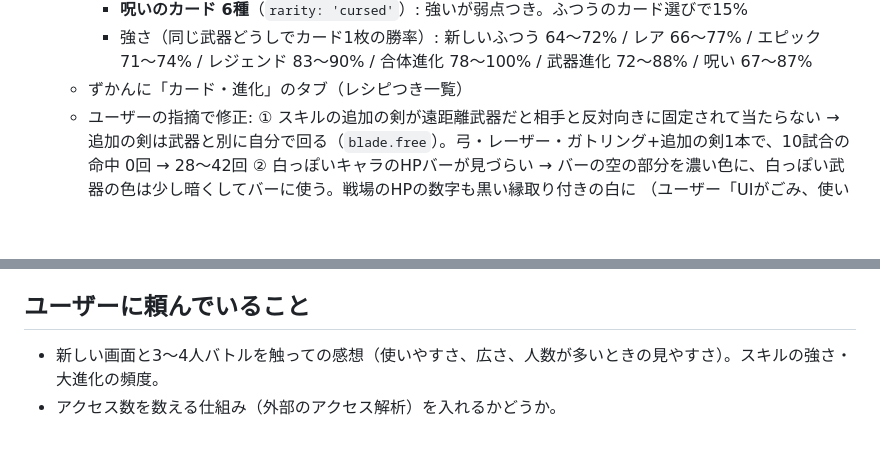
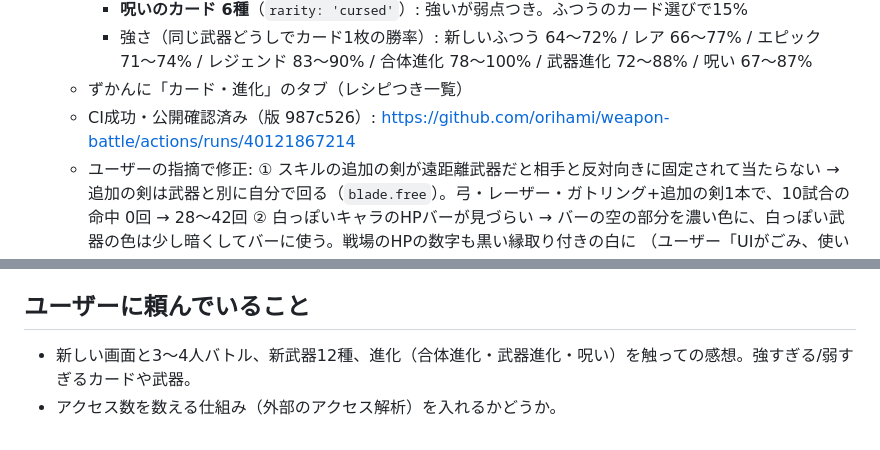
Before and after one commit to orihami/weapon-battle, a Markdown page: HANDOFF.md, 2 parts joined by grey strips. Drawn GitHub-style; blank space fills up the shorter version.

Commit message:
引き継ぎメモを更新
Co-Authored-By: Claude Opus 5.5 <noreply@anthropic.com>
Claude-Session: https://claude.ai/code/session_01AedtH9xnTRU3ssNTDjrea2

```diff
--- a/HANDOFF.md
+++ b/HANDOFF.md
@@ -28,6 +28,7 @@
     - **呪いのカード 6種**（`rarity: 'cursed'`）: 強いが弱点つき。ふつうのカード選びで15%
     - 強さ（同じ武器どうしでカード1枚の勝率）: 新しいふつう 64〜72% / レア 66〜77% / エピック 71〜74% / レジェンド 83〜90% / 合体進化 78〜100% / 武器進化 72〜88% / 呪い 67〜87%
   - ずかんに「カード・進化」のタブ（レシピつき一覧）
+  - CI成功・公開確認済み（版 987c526）: https://github.com/orihami/weapon-battle/actions/runs/40121867214
   - ユーザーの指摘で修正: ① スキルの追加の剣が遠距離武器だと相手と反対向きに固定されて当たらない → 追加の剣は武器と別に自分で回る（`blade.free`）。弓・レーザー・ガトリング+追加の剣1本で、10試合の命中 0回 → 28〜42回 ② 白っぽいキャラのHPバーが見づらい → バーの空の部分を濃い色に、白っぽい武器の色は少し暗くしてバーに使う。戦場のHPの数字も黒い縁取り付きの白に
 （ユーザー「UIがごみ、使いづらい。複数人バトルは同時に3人4人で。広くてもいい」）:
   - 画面を アプリ風に分けた: ホーム（遊び方のタイル）→ 準備（人数・武器・人/CPU）→ バトル（上に各プレイヤーのHPバー・能力・スキル、戦場、下に一時停止/速さ/共有）。ずかんは別画面（検索・並び替え）。武器選びは全画面（検索・近接/飛び道具/特殊のタブ）。カード選びは専用のダイアログ。スマホの「戻る」で前の画面に戻れる（history）
@@ -96,5 +97,5 @@
 
 ## ユーザーに頼んでいること
 
-- 新しい画面と3〜4人バトルを触っての感想（使いやすさ、広さ、人数が多いときの見やすさ）。スキルの強さ・大進化の頻度。
+- 新しい画面と3〜4人バトル、新武器12種、進化（合体進化・武器進化・呪い）を触っての感想。強すぎる/弱すぎるカードや武器。
 - アクセス数を数える仕組み（外部のアクセス解析）を入れるかどうか。
```
